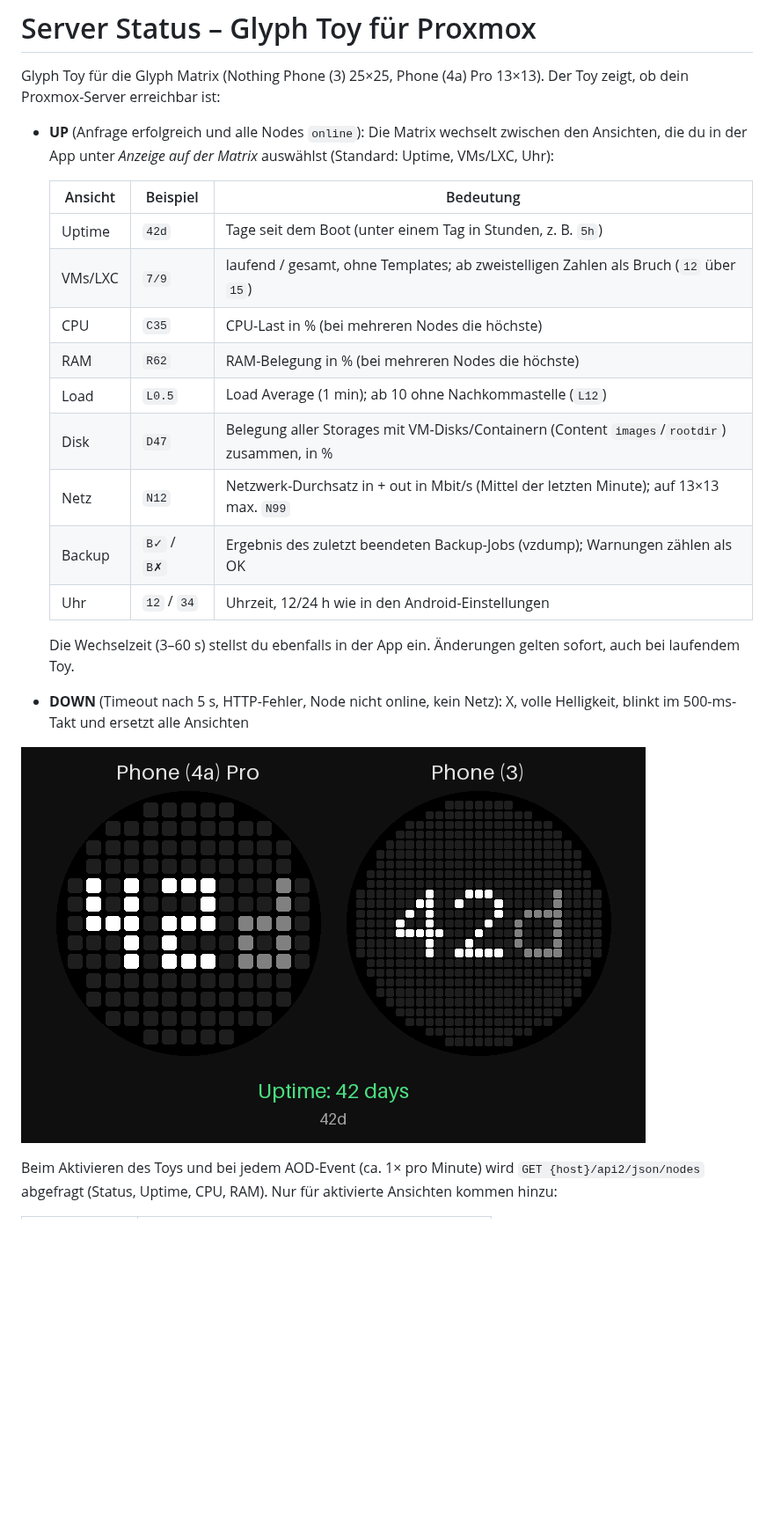
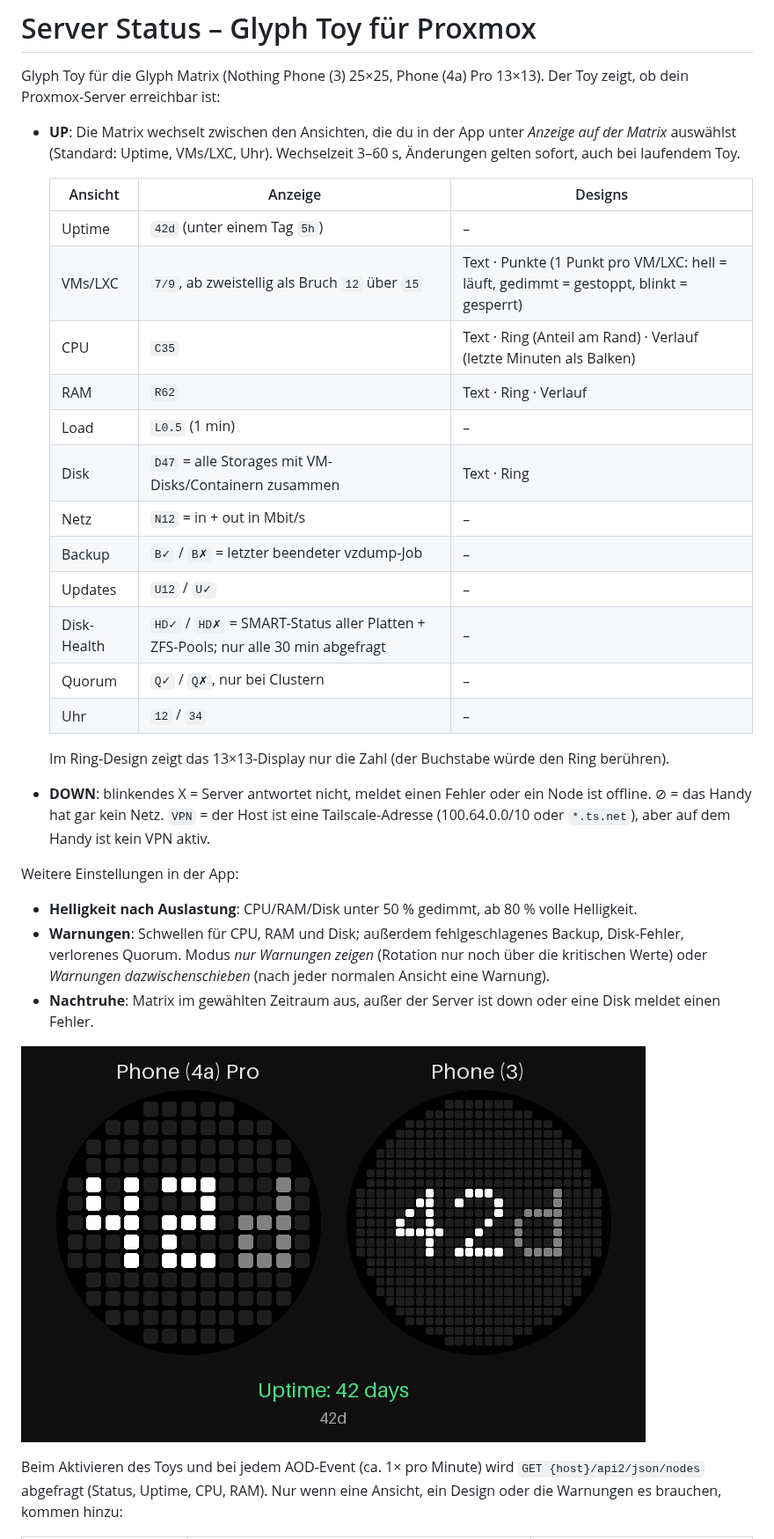
Before and after one commit to Lukas0923xcv/glyph, a Markdown page: README.md, the part around one of its changes. Shown at 88% size. Rendered like a GitHub page; pictures changed too: docs/preview.gif; blank space fills up the shorter version.

```diff
--- a/README.md
+++ b/README.md
@@ -3,26 +3,39 @@
 Glyph Toy für die Glyph Matrix (Nothing Phone (3) 25×25, Phone (4a) Pro 13×13).
 Der Toy zeigt, ob dein Proxmox-Server erreichbar ist:
 
-- **UP** (Anfrage erfolgreich und alle Nodes `online`): Die Matrix wechselt zwischen den Ansichten,
-  die du in der App unter *Anzeige auf der Matrix* auswählst (Standard: Uptime, VMs/LXC, Uhr):
+- **UP**: Die Matrix wechselt zwischen den Ansichten, die du in der App unter *Anzeige auf der Matrix* auswählst
+  (Standard: Uptime, VMs/LXC, Uhr). Wechselzeit 3–60 s, Änderungen gelten sofort, auch bei laufendem Toy.
 
-  | Ansicht | Beispiel | Bedeutung |
+  | Ansicht | Anzeige | Designs |
   |---|---|---|
-  | Uptime | `42d` | Tage seit dem Boot (unter einem Tag in Stunden, z. B. `5h`) |
-  | VMs/LXC | `7/9` | laufend / gesamt, ohne Templates; ab zweistelligen Zahlen als Bruch (`12` über `15`) |
-  | CPU | `C35` | CPU-Last in % (bei mehreren Nodes die höchste) |
-  | RAM | `R62` | RAM-Belegung in % (bei mehreren Nodes die höchste) |
-  | Load | `L0.5` | Load Average (1 min); ab 10 ohne Nachkommastelle (`L12`) |
-  | Disk | `D47` | Belegung aller Storages mit VM-Disks/Containern (Content `images`/`rootdir`) zusammen, in % |
-  | Netz | `N12` | Netzwerk-Durchsatz in + out in Mbit/s (Mittel der letzten Minute); auf 13×13 max. `N99` |
-  | Backup | `B✓` / `B✗` | Ergebnis des zuletzt beendeten Backup-Jobs (vzdump); Warnungen zählen als OK |
-  | Uhr | `12` / `34` | Uhrzeit, 12/24 h wie in den Android-Einstellungen |
+  | Uptime | `42d` (unter einem Tag `5h`) | – |
+  | VMs/LXC | `7/9`, ab zweistellig als Bruch `12` über `15` | Text · Punkte (1 Punkt pro VM/LXC: hell = läuft, gedimmt = gestoppt, blinkt = gesperrt) |
+  | CPU | `C35` | Text · Ring (Anteil am Rand) · Verlauf (letzte Minuten als Balken) |
+  | RAM | `R62` | Text · Ring · Verlauf |
+  | Load | `L0.5` (1 min) | – |
+  | Disk | `D47` = alle Storages mit VM-Disks/Containern zusammen | Text · Ring |
+  | Netz | `N12` = in + out in Mbit/s | – |
+  | Backup | `B✓` / `B✗` = letzter beendeter vzdump-Job | – |
+  | Updates | `U12` / `U✓` | – |
+  | Disk-Health | `HD✓` / `HD✗` = SMART-Status aller Platten + ZFS-Pools; nur alle 30 min abgefragt | – |
+  | Quorum | `Q✓` / `Q✗`, nur bei Clustern | – |
+  | Uhr | `12` / `34` | – |
 
-  Die Wechselzeit (3–60 s) stellst du ebenfalls in der App ein. Änderungen gelten sofort, auch bei laufendem Toy.
-- **DOWN** (Timeout nach 5 s, HTTP-Fehler, Node nicht online, kein Netz): X, volle Helligkeit, blinkt im 500-ms-Takt und ersetzt alle Ansichten
+  Im Ring-Design zeigt das 13×13-Display nur die Zahl (der Buchstabe würde den Ring berühren).
+- **DOWN**: blinkendes X = Server antwortet nicht, meldet einen Fehler oder ein Node ist offline.
+  ⊘ = das Handy hat gar kein Netz. `VPN` = der Host ist eine Tailscale-Adresse (100.64.0.0/10 oder `*.ts.net`),
+  aber auf dem Handy ist kein VPN aktiv.
 
-![Vorschau: alle Ansichten und DOWN auf Phone (4a) Pro und Phone (3)](docs/preview.gif)
+Weitere Einstellungen in der App:
+
+- **Helligkeit nach Auslastung**: CPU/RAM/Disk unter 50 % gedimmt, ab 80 % volle Helligkeit.
+- **Warnungen**: Schwellen für CPU, RAM und Disk; außerdem fehlgeschlagenes Backup, Disk-Fehler, verlorenes Quorum.
+  Modus *nur Warnungen zeigen* (Rotation nur noch über die kritischen Werte) oder
+  *Warnungen dazwischenschieben* (nach jeder normalen Ansicht eine Warnung).
+- **Nachtruhe**: Matrix im gewählten Zeitraum aus, außer der Server ist down oder eine Disk meldet einen Fehler.
+
+![Vorschau: Ansichten und Designs auf Phone (4a) Pro und Phone (3)](docs/preview.gif)
 
 Beim Aktivieren des Toys und bei jedem AOD-Event (ca. 1× pro Minute) wird `GET {host}/api2/json/nodes` abgefragt
-(Status, Uptime, CPU, RAM). Nur für aktivierte Ansichten kommen hinzu:
+(Status, Uptime, CPU, RAM). Nur wenn eine Ansicht, ein Design oder die Warnungen es brauchen, kommen hinzu:
 
```
Also changed, not shown: other parts of README.md (+17 -9 lines), 12 other files.
